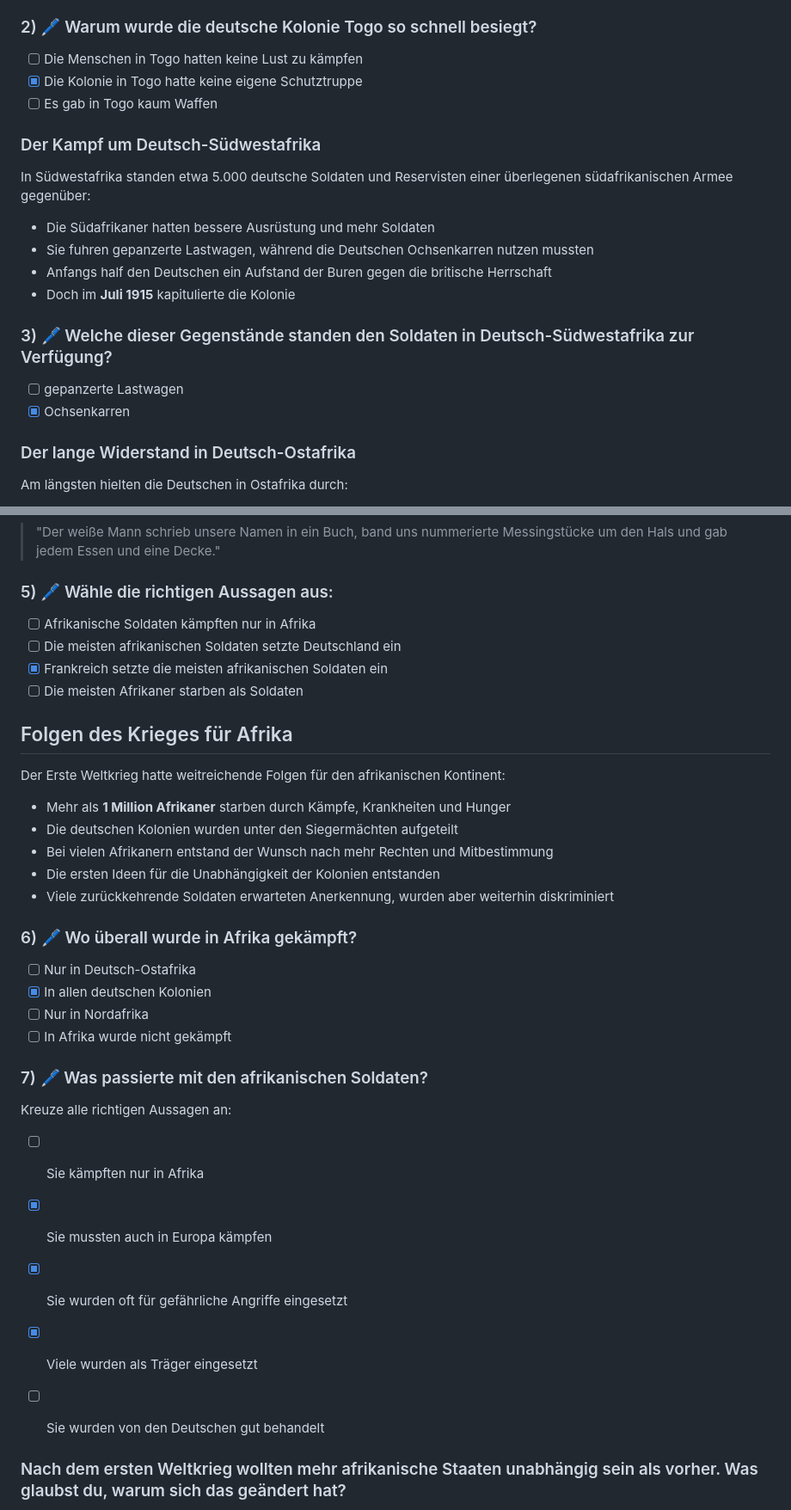
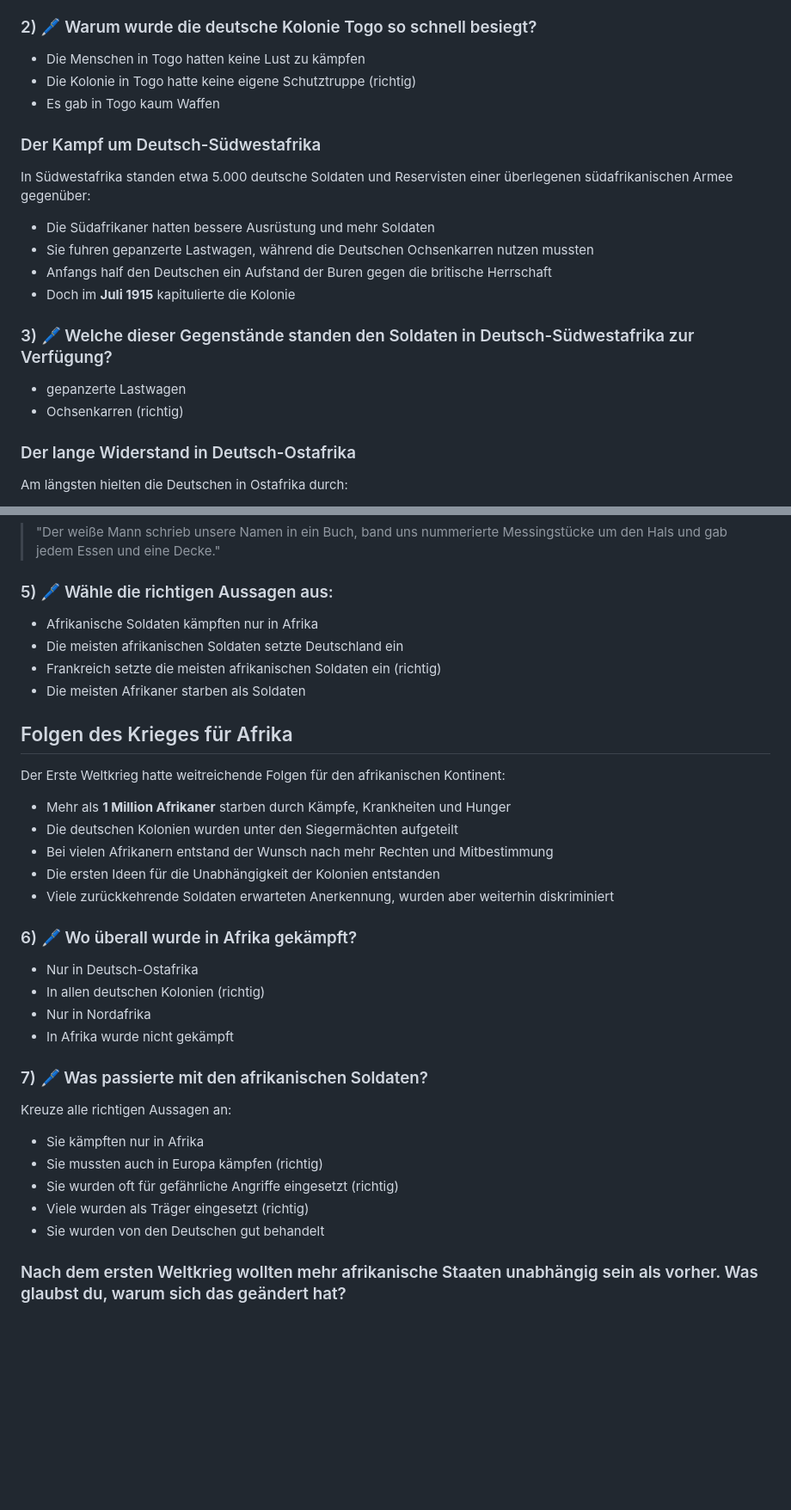
Before and after one commit to Silas-Hartmann/Silas-Hartmann.github.io, a Markdown page: GPG_7/Arbeitsblätter_GPG_7/arbeitsblatt-wk1-afrika.md, 2 parts joined by grey strips. Shown: that part at 86% size. Drawn GitHub-style; blank space fills up the shorter version.

```diff
--- a/GPG_7/Arbeitsblätter_GPG_7/arbeitsblatt-wk1-afrika.md
+++ b/GPG_7/Arbeitsblätter_GPG_7/arbeitsblatt-wk1-afrika.md
@@ -48,9 +48,9 @@ In Kamerun verlief der Krieg anders:
 
 ### 2) 🖊️ Warum wurde die deutsche Kolonie Togo so schnell besiegt?
 
-- [ ] Die Menschen in Togo hatten keine Lust zu kämpfen
-- [x] Die Kolonie in Togo hatte keine eigene Schutztruppe
-- [ ] Es gab in Togo kaum Waffen
+- Die Menschen in Togo hatten keine Lust zu kämpfen
+- Die Kolonie in Togo hatte keine eigene Schutztruppe (richtig)
+- Es gab in Togo kaum Waffen
 
 ### Der Kampf um Deutsch-Südwestafrika
 
@@ -63,8 +63,8 @@ In Südwestafrika standen etwa 5.000 deutsche Soldaten und Reservisten einer üb
 
 ### 3) 🖊️ Welche dieser Gegenstände standen den Soldaten in Deutsch-Südwestafrika zur Verfügung?
 
-- [ ] gepanzerte Lastwagen
-- [x] Ochsenkarren
+- gepanzerte Lastwagen
+- Ochsenkarren (richtig)
 
 ### Der lange Widerstand in Deutsch-Ostafrika
 
@@ -105,10 +105,10 @@ Wie Nwose, ein Träger aus Nigeria, berichtete:
 
 ### 5) 🖊️ Wähle die richtigen Aussagen aus:
 
-- [ ] Afrikanische Soldaten kämpften nur in Afrika
-- [ ] Die meisten afrikanischen Soldaten setzte Deutschland ein
-- [x] Frankreich setzte die meisten afrikanischen Soldaten ein
-- [ ] Die meisten Afrikaner starben als Soldaten
+- Afrikanische Soldaten kämpften nur in Afrika
+- Die meisten afrikanischen Soldaten setzte Deutschland ein
+- Frankreich setzte die meisten afrikanischen Soldaten ein (richtig)
+- Die meisten Afrikaner starben als Soldaten
 
 ## Folgen des Krieges für Afrika
 
@@ -122,20 +122,20 @@ Der Erste Weltkrieg hatte weitreichende Folgen für den afrikanischen Kontinent:
 
 ### 6) 🖊️ Wo überall wurde in Afrika gekämpft?
 
-- [ ] Nur in Deutsch-Ostafrika
-- [x] In allen deutschen Kolonien
-- [ ] Nur in Nordafrika
-- [ ] In Afrika wurde nicht gekämpft
+- Nur in Deutsch-Ostafrika
+- In allen deutschen Kolonien (richtig)
+- Nur in Nordafrika
+- In Afrika wurde nicht gekämpft
 
 ### 7) 🖊️ Was passierte mit den afrikanischen Soldaten?
 
 Kreuze alle richtigen Aussagen an:
 
-- [ ] Sie kämpften nur in Afrika
-- [x] Sie mussten auch in Europa kämpfen
-- [x] Sie wurden oft für gefährliche Angriffe eingesetzt
-- [x] Viele wurden als Träger eingesetzt
-- [ ] Sie wurden von den Deutschen gut behandelt
+- Sie kämpften nur in Afrika
+- Sie mussten auch in Europa kämpfen (richtig)
+- Sie wurden oft für gefährliche Angriffe eingesetzt (richtig)
+- Viele wurden als Träger eingesetzt (richtig)
+- Sie wurden von den Deutschen gut behandelt
 
 
 ### Nach dem ersten Weltkrieg wollten mehr afrikanische Staaten unabhängig sein als vorher. Was glaubst du, warum sich das geändert hat?
```
Also changed, not shown: other parts of GPG_7/Arbeitsblätter_GPG_7/arbeitsblatt-wk1-afrika.md (+3 -3 lines).
